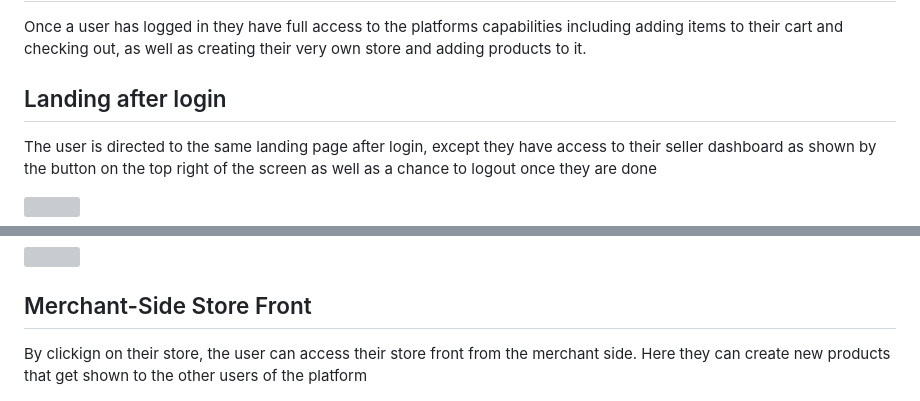
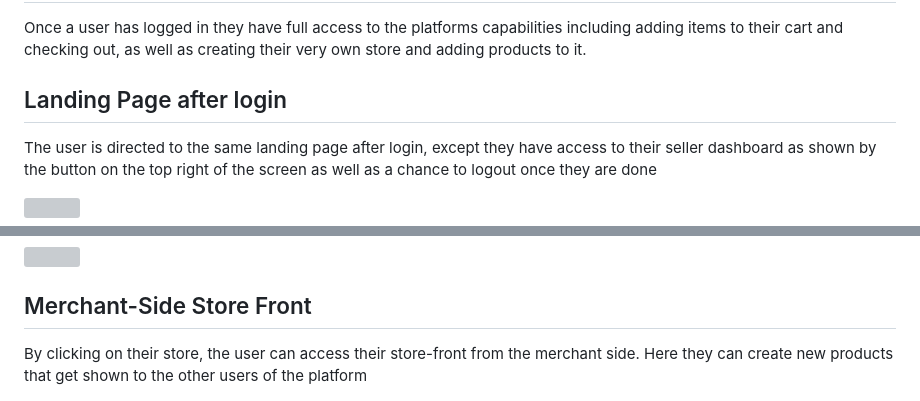
Before and after one commit to Kendi42/Small-Business-Ecommerce-Site, a Markdown page: README.md, 2 parts joined by grey strips. Rendered like a GitHub page; grey boxes are pictures that could not be loaded.

```diff
--- a/README.md
+++ b/README.md
@@ -49,7 +49,7 @@
 # After Login
 <p>Once a user has logged in they have full access to the platforms capabilities including adding items to their cart and checking out, as well as creating their very own store and adding products to it.</p>
 
-## Landing after login
+## Landing Page after login
 <p>The user is directed to the same landing page after login, except they have access to their seller dashboard as shown by the button on the top right of the screen as well as a chance to logout once they are done</p>
 <img src="https://github.com/Kendi42/Small-Business-Ecommerce-Site/blob/f654ed138736c0e95622af70350d510f2cdcf4d0/Project%20Screenshots/7.%20Landing%20after%20succecful%20Login.png" width="1280" height="800"/>
 
@@ -79,7 +79,7 @@
 <img src="https://github.com/Kendi42/Small-Business-Ecommerce-Site/blob/2885b3bfd79a6dc0f1c859e44d9ec1684cba0e1d/Project%20Screenshots/Store%20created.png" width="1280" height="800"/>
 
 ## Merchant-Side Store Front
-<p> By clickign on their store, the user can access their store front from the merchant side. Here they can create new products that get shown to the other users of the platform</p>
+<p> By clicking on their store, the user can access their store-front from the merchant side. Here they can create new products that get shown to the other users of the platform</p>
 <img src="https://github.com/Kendi42/Small-Business-Ecommerce-Site/blob/2885b3bfd79a6dc0f1c859e44d9ec1684cba0e1d/Project%20Screenshots/Merchant%20side%20store%20front.png" width="1280" height="800"/>
 
 ## Creating a new Product
```
Also changed, not shown: other parts of README.md (+1 -1 lines).
